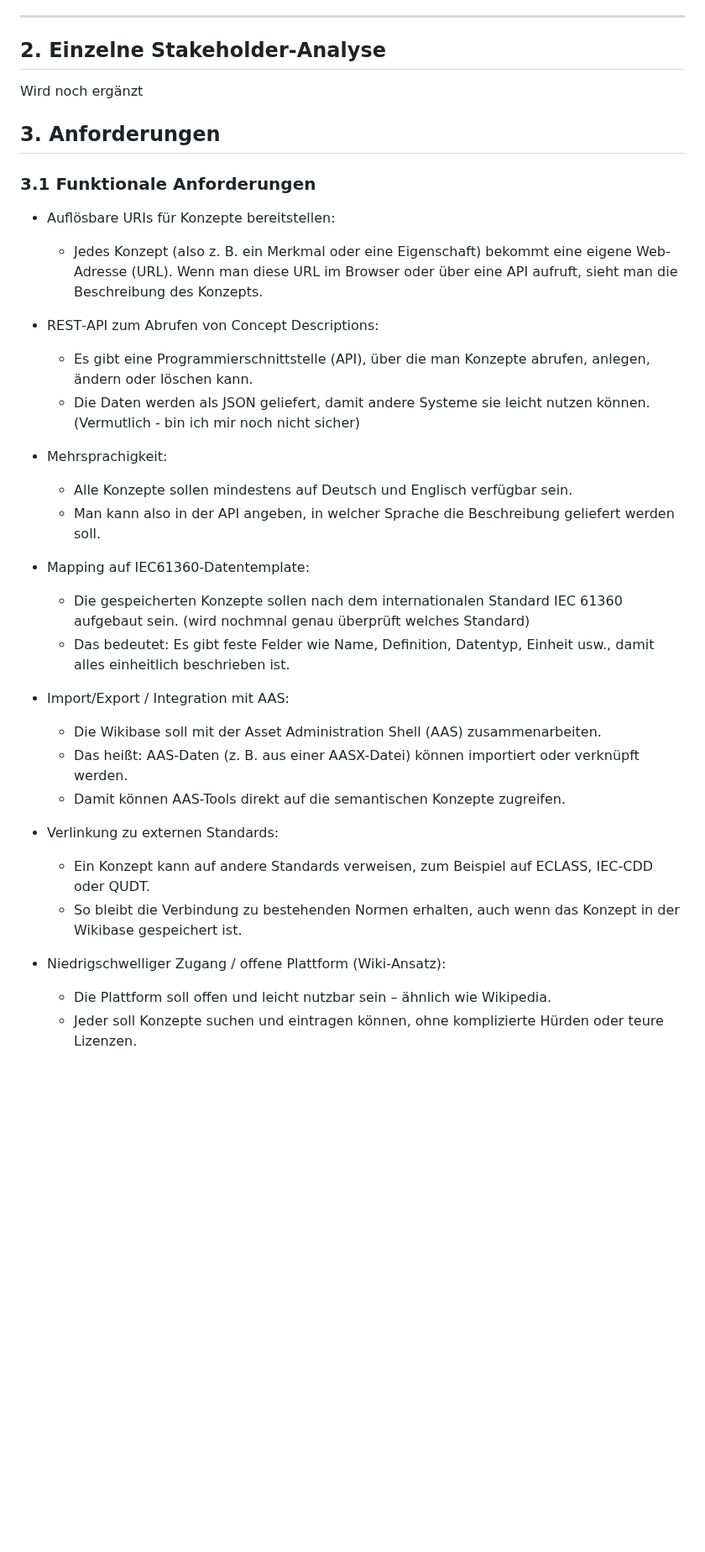
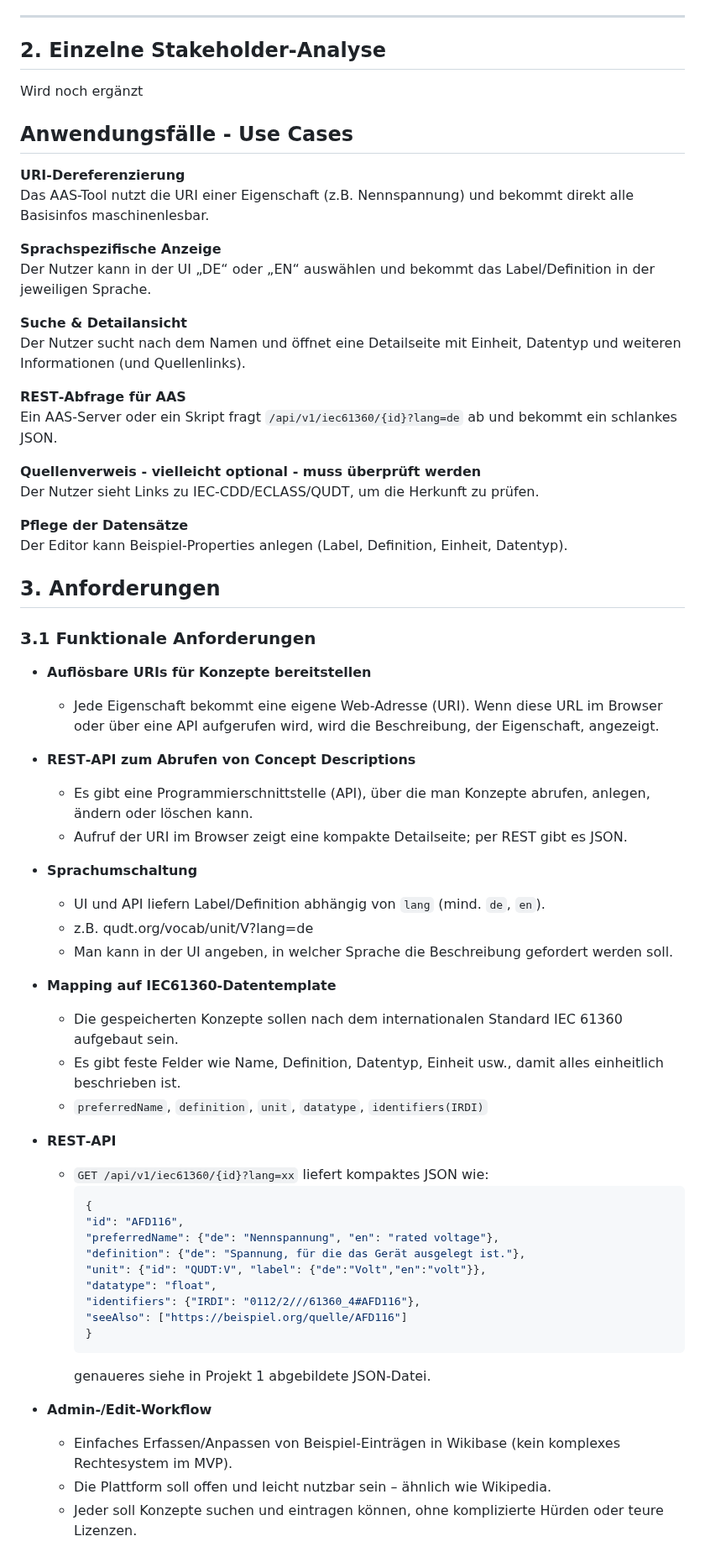
Before and after one commit to DHBW-TINF24F/Team4-Semantic-Wikibase, a Markdown page: Dokumentationen/CRS.md, the part around one of its changes. Shown at 84% size. Rendered like a GitHub page; blank space fills up the shorter version.

````diff
--- a/Dokumentationen/CRS.md
+++ b/Dokumentationen/CRS.md
@@ -39,41 +77,67 @@ Das Lastenheft enthält alle gewünschten Anforderungen vom Kunden (Anforderunge
 Wird noch ergänzt
 
 
+## Anwendungsfälle - Use Cases
+
+**URI-Dereferenzierung**
+Das AAS-Tool nutzt die URI einer Eigenschaft (z.B. Nennspannung) und bekommt direkt alle Basisinfos maschinenlesbar.
+
+**Sprachspezifische Anzeige**
+Der Nutzer kann in der UI „DE“ oder „EN“ auswählen und bekommt das Label/Definition in der jeweiligen Sprache.
+
+**Suche & Detailansicht**
+Der Nutzer sucht nach dem Namen und öffnet eine Detailseite mit Einheit, Datentyp und weiteren Informationen (und Quellenlinks).
+
+**REST‑Abfrage für AAS**
+Ein AAS-Server oder ein Skript fragt `/api/v1/iec61360/{id}?lang=de` ab und bekommt ein schlankes JSON.
+
+**Quellenverweis - vielleicht optional - muss überprüft werden**
+Der Nutzer sieht Links zu IEC‑CDD/ECLASS/QUDT, um die Herkunft zu prüfen.
+
+**Pflege der Datensätze**
+Der Editor kann Beispiel‑Properties anlegen (Label, Definition, Einheit, Datentyp).
+
 ## 3. Anforderungen
 
 ### 3.1 Funktionale Anforderungen
 
+- **Auflösbare URIs für Konzepte bereitstellen**
+   - Jede Eigenschaft bekommt eine eigene Web-Adresse (URI).
+   Wenn diese URL im Browser oder über eine API aufgerufen wird, wird die Beschreibung, der Eigenschaft, angezeigt.
 
-- Auflösbare URIs für Konzepte bereitstellen:
-   - Jedes Konzept (also z. B. ein Merkmal oder eine Eigenschaft) bekommt eine eigene Web-Adresse (URL).
-   Wenn man diese URL im Browser oder über eine API aufruft, sieht man die Beschreibung des Konzepts.
-
-- REST‑API zum Abrufen von Concept Descriptions:
+- **REST‑API zum Abrufen von Concept Descriptions**
    - Es gibt eine Programmierschnittstelle (API), über die man Konzepte abrufen, anlegen, ändern oder löschen kann.
-    - Die Daten werden als JSON geliefert, damit andere Systeme sie leicht nutzen können. (Vermutlich - bin ich mir noch nicht sicher)
+    - Aufruf der URI im Browser zeigt eine kompakte Detailseite; per REST gibt es JSON.
 
 
-
-- Mehrsprachigkeit:
-   - Alle Konzepte sollen mindestens auf Deutsch und Englisch verfügbar sein.
-    - Man kann also in der API angeben, in welcher Sprache die Beschreibung geliefert werden soll.
+- **Sprachumschaltung**
+    - UI und API liefern Label/Definition abhängig von `lang` (mind. `de`, `en`).
+    - z.B. qudt.org/vocab/unit/V?lang=de
+    - Man kann in der UI angeben, in welcher Sprache die Beschreibung gefordert werden soll.
 
 
-- Mapping auf IEC61360‑Datentemplate:
-    - Die gespeicherten Konzepte sollen nach dem internationalen Standard IEC 61360 aufgebaut sein. (wird nochmnal genau überprüft welches Standard)
-    - Das bedeutet: Es gibt feste Felder wie Name, Definition, Datentyp, Einheit usw., damit alles einheitlich beschrieben ist.
+- **Mapping auf IEC61360‑Datentemplate**
+    - Die gespeicherten Konzepte sollen nach dem internationalen Standard IEC 61360 aufgebaut sein.
+    - Es gibt feste Felder wie Name, Definition, Datentyp, Einheit usw., damit alles einheitlich beschrieben ist.
+    - `preferredName`, `definition`, `unit`, `datatype`, `identifiers(IRDI)`
 
-- Import/Export / Integration mit AAS:
-    - Die Wikibase soll mit der Asset Administration Shell (AAS) zusammenarbeiten.
-    - Das heißt: AAS-Daten (z. B. aus einer AASX-Datei) können importiert oder verknüpft werden.
-    - Damit können AAS-Tools direkt auf die semantischen Konzepte zugreifen.
+- **REST‑API**
+    - `GET /api/v1/iec61360/{id}?lang=xx` liefert kompaktes JSON wie:
+        ```json
+        {
+        "id": "AFD116",
+        "preferredName": {"de": "Nennspannung", "en": "rated voltage"},
+        "definition": {"de": "Spannung, für die das Gerät ausgelegt ist."},
+        "unit": {"id": "QUDT:V", "label": {"de":"Volt","en":"volt"}},
+        "datatype": "float",
+        "identifiers": {"IRDI": "0112/2///61360_4#AFD116"},
+        "seeAlso": ["https://beispiel.org/quelle/AFD116"]
+        }
+        ```
+        genaueres siehe in Projekt 1 abgebildete JSON-Datei.
 
-- Verlinkung zu externen Standards:
-    - Ein Konzept kann auf andere Standards verweisen, zum Beispiel auf ECLASS, IEC-CDD oder QUDT.
-    - So bleibt die Verbindung zu bestehenden Normen erhalten, auch wenn das Konzept in der Wikibase gespeichert ist.
-
-
-- Niedrigschwelliger Zugang / offene Plattform (Wiki‑Ansatz):
+- **Admin‑/Edit‑Workflow**
+    - Einfaches Erfassen/Anpassen von Beispiel‑Einträgen in Wikibase (kein komplexes Rechtesystem im MVP).
     -  Die Plattform soll offen und leicht nutzbar sein – ähnlich wie Wikipedia.
     - Jeder soll Konzepte suchen und eintragen können, ohne komplizierte Hürden oder teure Lizenzen.
 
````
Also changed, not shown: other parts of Dokumentationen/CRS.md (+68 -15 lines), Erklaerungen.md (+7 -0 lines).
